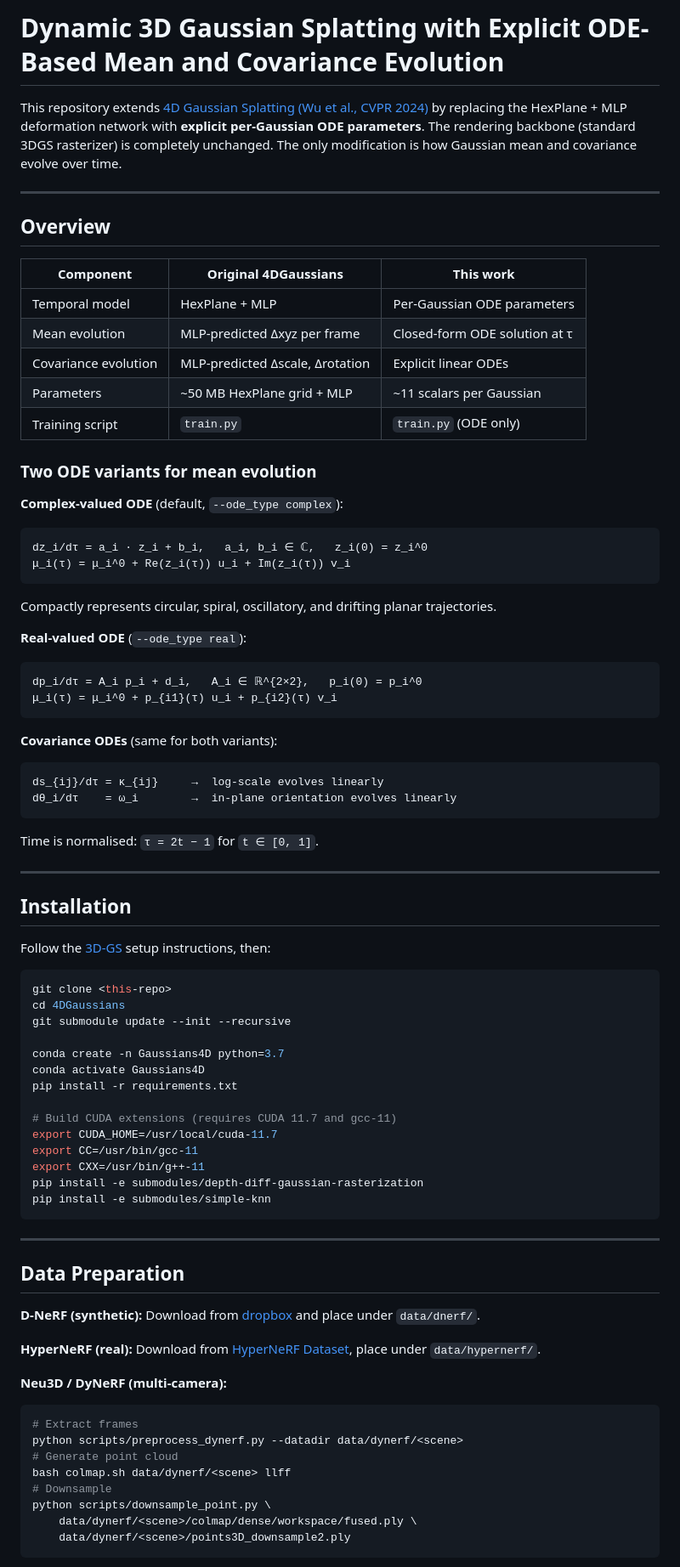
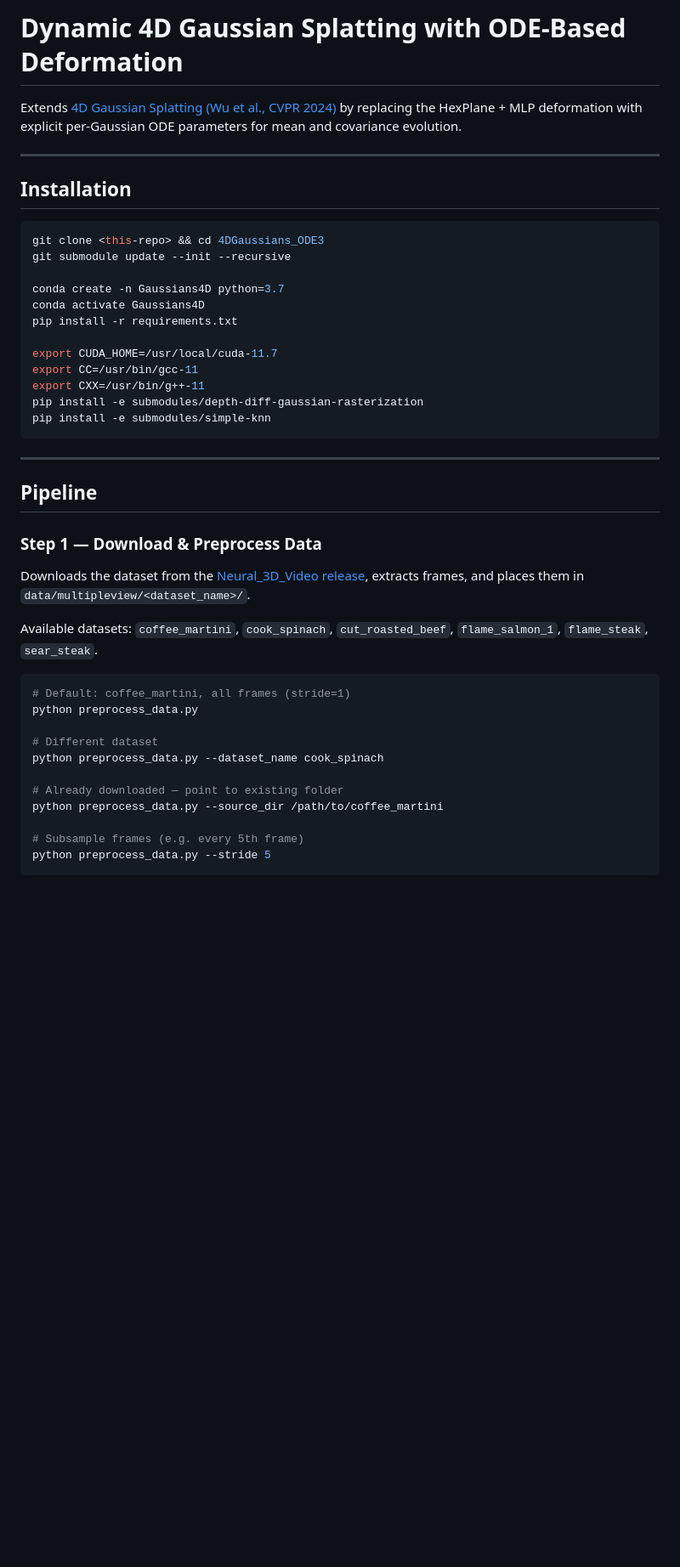
Before and after one commit to iamkyledang/ODE_GS, a Markdown page: README.md, the part around one of its changes. Shown at 85% size. Rendered like a GitHub page; blank space fills up the shorter version.

````diff
--- a/README.md
+++ b/README.md
@@ -1,58 +1,19 @@
-# Dynamic 3D Gaussian Splatting with Explicit ODE-Based Mean and Covariance Evolution
+# Dynamic 4D Gaussian Splatting with ODE-Based Deformation
 
-This repository extends [4D Gaussian Splatting (Wu et al., CVPR 2024)](https://guanjunwu.github.io/4dgs/index.html) by replacing the HexPlane + MLP deformation network with **explicit per-Gaussian ODE parameters**.  The rendering backbone (standard 3DGS rasterizer) is completely unchanged.  The only modification is how Gaussian mean and covariance evolve over time.
-
----
-
-## Overview
-
-| Component | Original 4DGaussians | This work |
-|---|---|---|
-| Temporal model | HexPlane + MLP | Per-Gaussian ODE parameters |
-| Mean evolution | MLP-predicted Δxyz per frame | Closed-form ODE solution at τ |
-| Covariance evolution | MLP-predicted Δscale, Δrotation | Explicit linear ODEs |
-| Parameters | ~50 MB HexPlane grid + MLP | ~11 scalars per Gaussian |
-| Training script | `train.py` | `train.py` (ODE only) |
-
-### Two ODE variants for mean evolution
-
-**Complex-valued ODE** (default, `--ode_type complex`):
-```
-dz_i/dτ = a_i · z_i + b_i,   a_i, b_i ∈ ℂ,   z_i(0) = z_i^0
-μ_i(τ) = μ_i^0 + Re(z_i(τ)) u_i + Im(z_i(τ)) v_i
-```
-Compactly represents circular, spiral, oscillatory, and drifting planar trajectories.
-
-**Real-valued ODE** (`--ode_type real`):
-```
-dp_i/dτ = A_i p_i + d_i,   A_i ∈ ℝ^{2×2},   p_i(0) = p_i^0
-μ_i(τ) = μ_i^0 + p_{i1}(τ) u_i + p_{i2}(τ) v_i
-```
-
-**Covariance ODEs** (same for both variants):
-```
-ds_{ij}/dτ = κ_{ij}     →  log-scale evolves linearly
-dθ_i/dτ    = ω_i        →  in-plane orientation evolves linearly
-```
-
-Time is normalised: `τ = 2t − 1` for `t ∈ [0, 1]`.
+Extends [4D Gaussian Splatting (Wu et al., CVPR 2024)](https://guanjunwu.github.io/4dgs/index.html) by replacing the HexPlane + MLP deformation with explicit per-Gaussian ODE parameters for mean and covariance evolution.
 
 ---
 
 ## Installation
 
-Follow the [3D-GS](https://github.com/graphdeco-inria/gaussian-splatting) setup instructions, then:
-
 ```bash
-git clone <this-repo>
-cd 4DGaussians
+git clone <this-repo> && cd 4DGaussians_ODE3
 git submodule update --init --recursive
 
 conda create -n Gaussians4D python=3.7
 conda activate Gaussians4D
 pip install -r requirements.txt
 
-# Build CUDA extensions (requires CUDA 11.7 and gcc-11)
 export CUDA_HOME=/usr/local/cuda-11.7
 export CC=/usr/bin/gcc-11
 export CXX=/usr/bin/g++-11
@@ -62,21 +23,25 @@ pip install -e submodules/simple-knn
 
 ---
 
-## Data Preparation
+## Pipeline
 
-**D-NeRF (synthetic):** Download from [dropbox](https://www.dropbox.com/s/0bf6fl0ye2vz3vr/data.zip?dl=0) and place under `data/dnerf/`.
+### Step 1 — Download & Preprocess Data
 
-**HyperNeRF (real):** Download from [HyperNeRF Dataset](https://github.com/google/hypernerf/releases/tag/v0.1), place under `data/hypernerf/`.
+Downloads the dataset from the [Neural_3D_Video release](https://github.com/facebookresearch/Neural_3D_Video/releases/tag/v1.0), extracts frames, and places them in `data/multipleview/<dataset_name>/`.
 
-**Neu3D / DyNeRF (multi-camera):**
+Available datasets: `coffee_martini`, `cook_spinach`, `cut_roasted_beef`, `flame_salmon_1`, `flame_steak`, `sear_steak`.
+
 ```bash
-# Extract frames
-python scripts/preprocess_dynerf.py --datadir data/dynerf/<scene>
-# Generate point cloud
-bash colmap.sh data/dynerf/<scene> llff
-# Downsample
-python scripts/downsample_point.py \
-    data/dynerf/<scene>/colmap/dense/workspace/fused.ply \
-    data/dynerf/<scene>/points3D_downsample2.ply
+# Default: coffee_martini, all frames (stride=1)
+python preprocess_data.py
+
+# Different dataset
+python preprocess_data.py --dataset_name cook_spinach
+
+# Already downloaded — point to existing folder
+python preprocess_data.py --source_dir /path/to/coffee_martini
+
+# Subsample frames (e.g. every 5th frame)
+python preprocess_data.py --stride 5
 ```
 
````
Also changed, not shown: other parts of README.md (+57 -167 lines).
